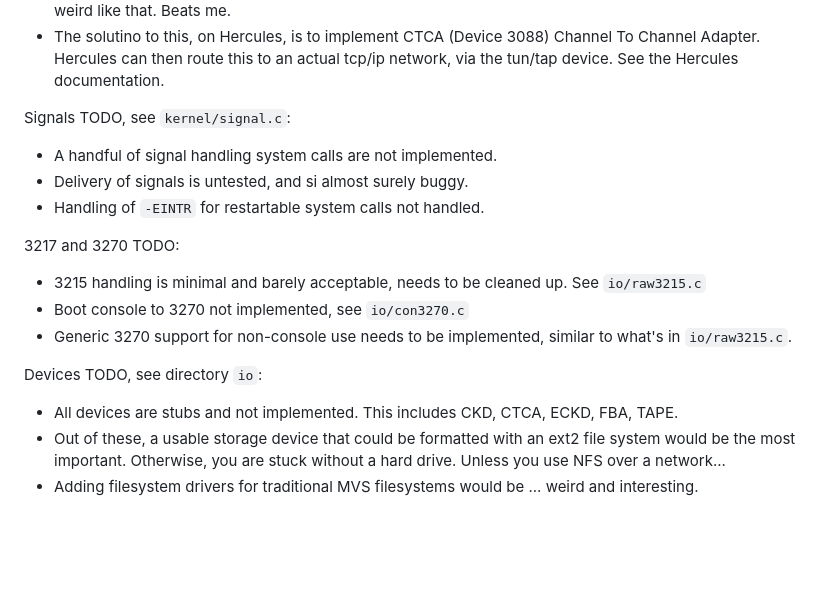
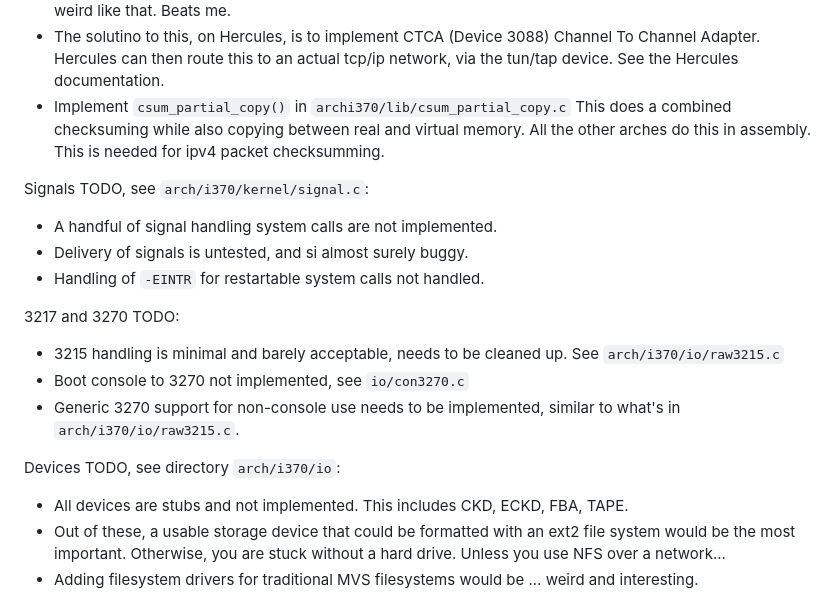
Before and after one commit to linas/i370-linux-2.2.1, a Markdown page: README.md, the part around the change. GitHub-like rendering; blank space fills up the shorter version.

Commit message:
Mention need for `csum_partial_copy`

```diff
--- a/README.md
+++ b/README.md
@@ -81,22 +81,26 @@ Network driver:
   Channel To Channel Adapter. Hercules can then route this to an
   actual tcp/ip network, via the tun/tap device. See the Hercules
   documentation.
+* Implement `csum_partial_copy()` in `archi370/lib/csum_partial_copy.c`
+  This does a combined checksuming while also copying between real
+  and virtual memory. All the other arches do this in assembly.
+  This is needed for ipv4 packet checksumming.
 
-Signals TODO, see `kernel/signal.c`:
+Signals TODO, see `arch/i370/kernel/signal.c`:
 * A handful of signal handling system calls are not implemented.
 * Delivery of signals is untested, and si almost surely buggy.
 * Handling of `-EINTR` for restartable system calls not handled.
 
 3217 and 3270 TODO:
 * 3215 handling is minimal and barely acceptable, needs to be
-  cleaned up. See `io/raw3215.c`
+  cleaned up. See `arch/i370/io/raw3215.c`
 * Boot console to 3270 not implemented, see `io/con3270.c`
 * Generic 3270 support for non-console use needs to be implemented,
-  similar to what's in `io/raw3215.c`.
+  similar to what's in `arch/i370/io/raw3215.c`.
 
-Devices TODO, see directory `io`:
+Devices TODO, see directory `arch/i370/io`:
 * All devices are stubs and not implemented. This includes
-  CKD, CTCA, ECKD, FBA, TAPE.
+  CKD, ECKD, FBA, TAPE.
 * Out of these, a usable storage device that could be formatted
   with an ext2 file system would be the most important. Otherwise,
   you are stuck without a hard drive. Unless you use NFS over
```
